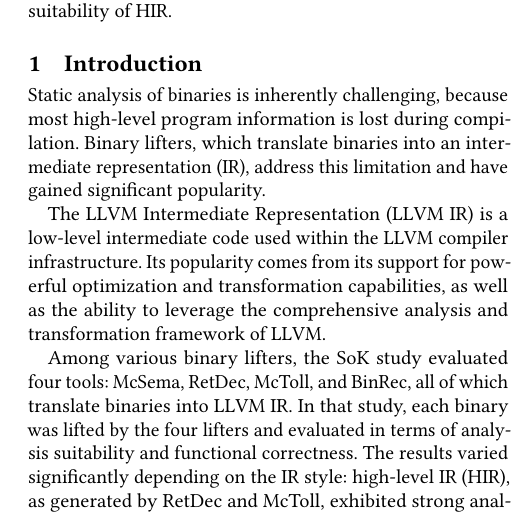
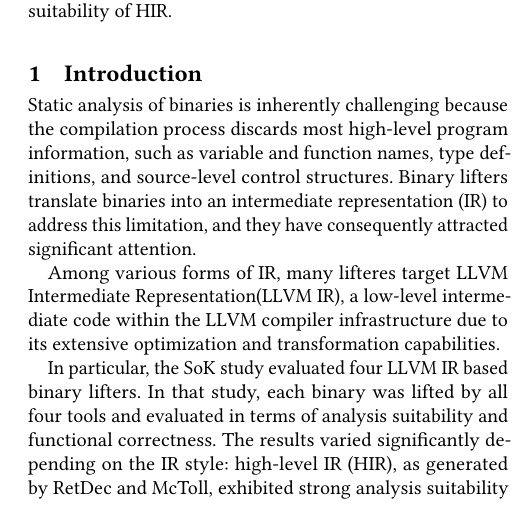
Before and after one commit to cnu-ants/ELis_paper, a LaTeX paper (main.tex, which reads sections/introduction.tex): part of one column of page 1 of 2, cut so that both start at the same text. Compiled offline with pdfLaTeX.

Commit message:
change expressions and make more clear in intro

```diff
--- a/sections/introduction.tex
+++ b/sections/introduction.tex
@@ -1,19 +1,18 @@
 \section{Introduction}
-Static analysis of binaries is inherently challenging, because most high-level
-program information is lost during compilation. Binary lifters, which translate
-binaries into an intermediate representation (IR), address this limitation and
-have gained significant popularity.
+Static analysis of binaries is inherently challenging because the compilation
+process discards most high-level program information, such as variable and
+function names, type definitions, and source-level control structures. Binary
+lifters translate binaries into an intermediate representation (IR) to address
+this limitation, and they have consequently attracted significant attention.
 
-The LLVM Intermediate Representation (LLVM IR) is a low-level intermediate code
-used within the LLVM compiler infrastructure. Its popularity comes from its
-support for powerful optimization and transformation capabilities, as well as
-the ability to leverage the comprehensive analysis and transformation framework
-of LLVM.
+Among various forms of IR, many lifteres target LLVM Intermediate
+Representation(LLVM IR), a low-level intermediate code within the LLVM compiler
+infrastructure due to its extensive optimization and transformation
+capabilities.
 
-Among various binary lifters, the SoK study evaluated four tools: McSema,
-RetDec, McToll, and BinRec, all of which translate binaries into LLVM IR. In
-that study, each binary was lifted by the four lifters and evaluated in terms
-of analysis suitability and functional correctness. The results varied
+In particular, the SoK study evaluated four LLVM IR based binary lifters. In
+that study, each binary was lifted by all four tools and evaluated in terms of
+analysis suitability and functional correctness. The results varied
 significantly depending on the IR style: high-level IR (HIR), as generated by
 RetDec and McToll, exhibited strong analysis suitability but lower functional
 correctness, whereas emulation-style IR (EIR), as generated by McSema and
```
